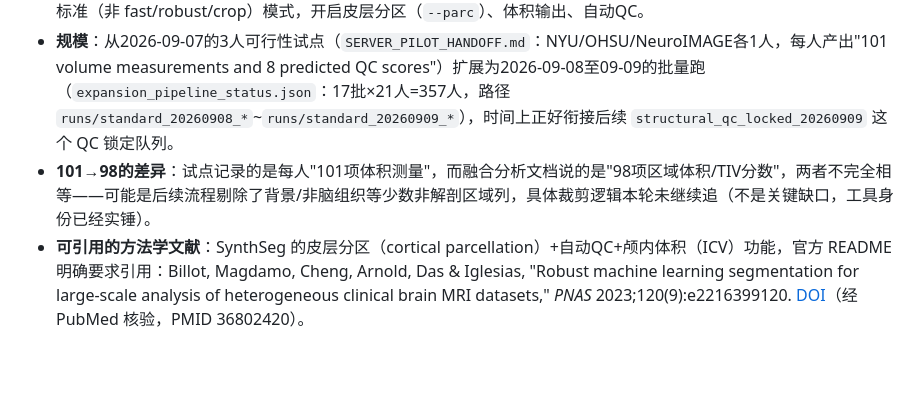
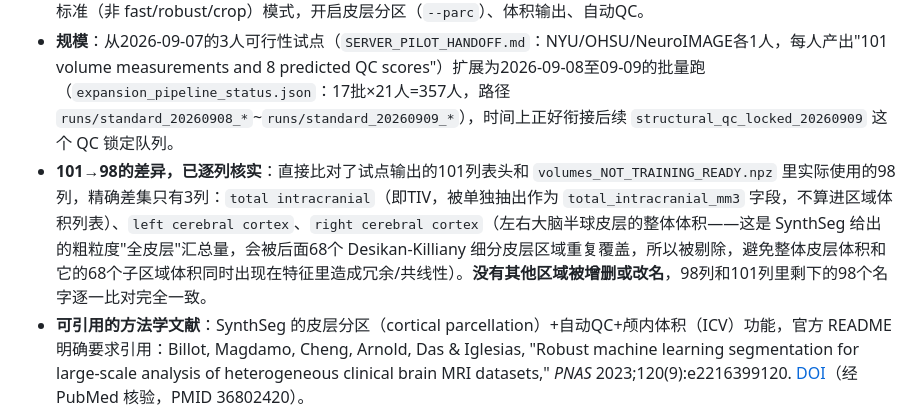
Before and after one commit to NingyuSUN/adhd-mri-fmri, a Markdown page: docs/paper/ROI_BIOLOGICAL_RATIONALE_AND_EVIDENCE.md, the part around the change. GitHub-like rendering; blank space fills up the shorter version.

Commit message:
Pin down the exact 3 columns SynthSeg 101-measurement output drops to reach 98
Diffed the raw per-subject volumes.csv header against the columns array in
volumes_NOT_TRAINING_READY.npz directly rather than speculating: the 3
dropped columns are total intracranial (pulled out separately as its own
TIV field), and left/right cerebral cortex (the coarse whole-hemisphere
cortical volume, redundant with the 68 Desikan-Killiany sub-region volumes
that already cover the same tissue).

Co-Authored-By: Claude Sonnet 5 <noreply@anthropic.com>

```diff
--- a/docs/paper/ROI_BIOLOGICAL_RATIONALE_AND_EVIDENCE.md
+++ b/docs/paper/ROI_BIOLOGICAL_RATIONALE_AND_EVIDENCE.md
@@ -124,7 +124,7 @@ for i in range(1, nParcels + 1):
 - **工具**：SynthSeg 2.0，通过 FreeSurfer 官方分发的模型权重运行（`model_provenance.json` 记录了 `synthseg_2.0.h5`、`synthseg_parc_2.0.h5`、`synthseg_qc_2.0.h5` 三个权重文件，均从 `surfer.nmr.mgh.harvard.edu` 官方服务器下载并 SHA256 校验通过，指向 FreeSurfer 官方仓库 `github.com/freesurfer/freesurfer`）。
 - **运行方式**：`protocol.json` 明确写"SynthSeg2.0 standard with parcellation, volumes, QC, resampled image"——即标准（非 fast/robust/crop）模式，开启皮层分区（`--parc`）、体积输出、自动QC。
 - **规模**：从2026-09-07的3人可行性试点（`SERVER_PILOT_HANDOFF.md`：NYU/OHSU/NeuroIMAGE各1人，每人产出"101 volume measurements and 8 predicted QC scores"）扩展为2026-09-08至09-09的批量跑（`expansion_pipeline_status.json`：17批×21人=357人，路径 `runs/standard_20260908_*`~`runs/standard_20260909_*`），时间上正好衔接后续 `structural_qc_locked_20260909` 这个 QC 锁定队列。
-- **101→98的差异**：试点记录的是每人"101项体积测量"，而融合分析文档说的是"98项区域体积/TIV分数"，两者不完全相等——可能是后续流程剔除了背景/非脑组织等少数非解剖区域列，具体裁剪逻辑本轮未继续追（不是关键缺口，工具身份已经实锤）。
+- **101→98的差异，已逐列核实**：直接比对了试点输出的101列表头和 `volumes_NOT_TRAINING_READY.npz` 里实际使用的98列，精确差集只有3列：`total intracranial`（即TIV，被单独抽出作为 `total_intracranial_mm3` 字段，不算进区域体积列表）、`left cerebral cortex`、`right cerebral cortex`（左右大脑半球皮层的整体体积——这是 SynthSeg 给出的粗粒度"全皮层"汇总量，会被后面68个 Desikan-Killiany 细分皮层区域重复覆盖，所以被剔除，避免整体皮层体积和它的68个子区域体积同时出现在特征里造成冗余/共线性）。**没有其他区域被增删或改名**，98列和101列里剩下的98个名字逐一比对完全一致。
 - **可引用的方法学文献**：SynthSeg 的皮层分区（cortical parcellation）+自动QC+颅内体积（ICV）功能，官方 README 明确要求引用：Billot, Magdamo, Cheng, Arnold, Das & Iglesias, "Robust machine learning segmentation for large-scale analysis of heterogeneous clinical brain MRI datasets," *PNAS* 2023;120(9):e2216399120. [DOI](https://doi.org/10.1073/pnas.2216399120)（经 PubMed 核验，PMID 36802420）。
 
 **结论**：早期 ROI-CNN 用 Harvard-Oxford 图谱挑15个假说驱动区域，后期98项结构特征用 SynthSeg 2.0 做**全脑自动分割**（不是假说驱动的子集选择）——**两条路线在解剖学定义上完全独立，不能假设后者继承了前者"额叶-纹状体-丘脑"的区域范围**。这是本文档第0节结论的直接延伸：生物学假说（第2、3节）驱动了最早的 ROI-CNN 设计，但没有延续进后期结构+功能融合分析的特征工程里——后者是无先验假设的全脑分割+模型自己在训练时学权重。写论文方法部分时，这一点必须明确分开描述，不能笼统地说"基于ADHD相关脑区"。
```
